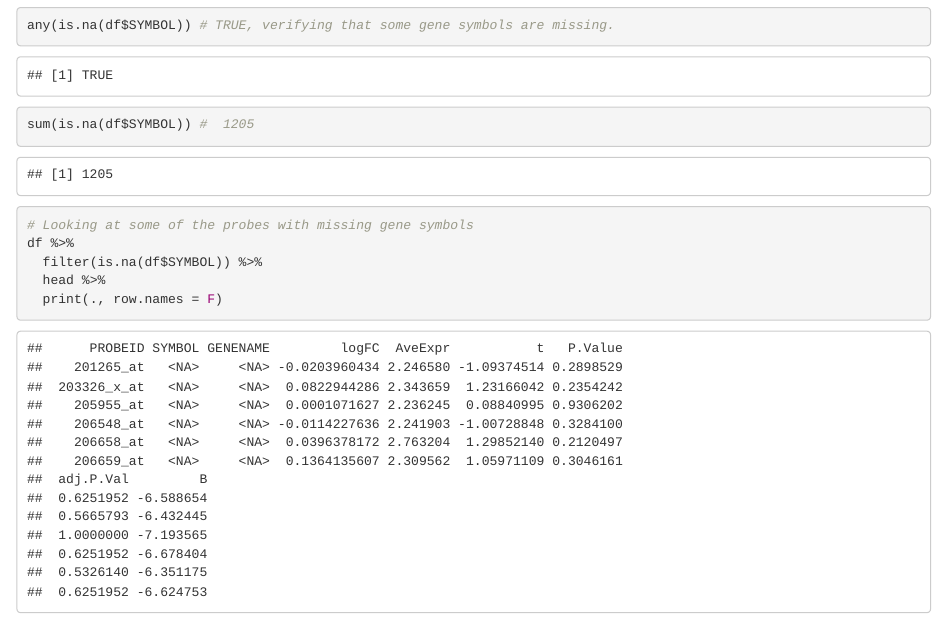
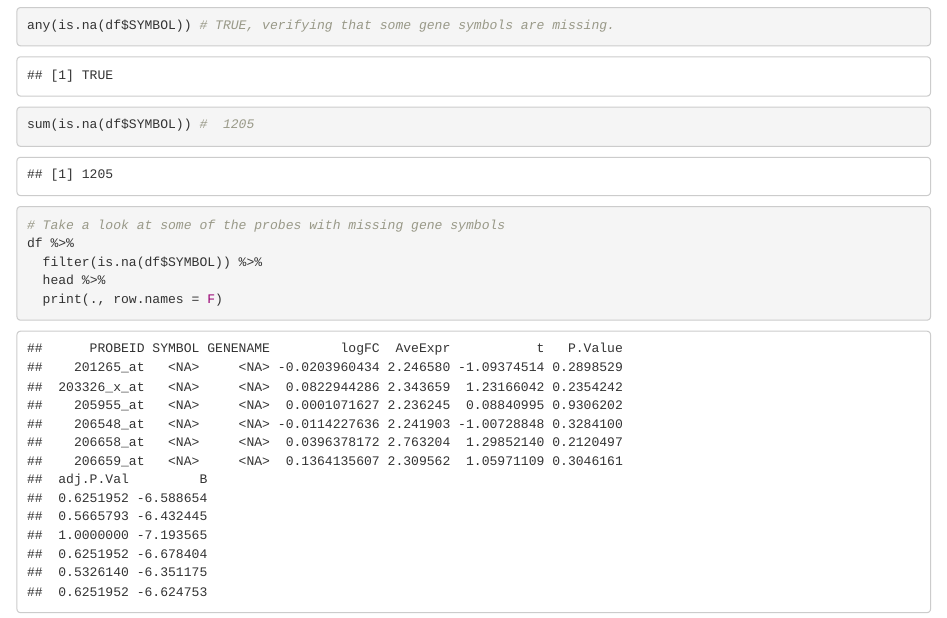
Before and after one commit to dkisakye/Final.Tb.project, an R Markdown document (Taileux.analysis.dendritic.rmd): the page in a window 1100 px wide, from 2010 px down. Rendered offline with R 4.5, knitr and Pandoc, with nearby package versions; code that draws random numbers runs with fixed seeds of ours; some code elsewhere in the file could not run offline.

Commit message:
edited comment in line 105

```diff
--- a/Taileux.analysis.dendritic.rmd
+++ b/Taileux.analysis.dendritic.rmd
@@ -102,7 +102,7 @@ any(df$SYMBOL == "") # NA, therefore,possibility of NA values for absent gene sy
 
 any(is.na(df$SYMBOL)) # TRUE, verifying that some gene symbols are missing.
 sum(is.na(df$SYMBOL)) #  1205
-# Looking at some of the probes with missing gene symbols
+# Take a look at some of the probes with missing gene symbols
 df %>%
   filter(is.na(df$SYMBOL)) %>%
   head %>%
```
